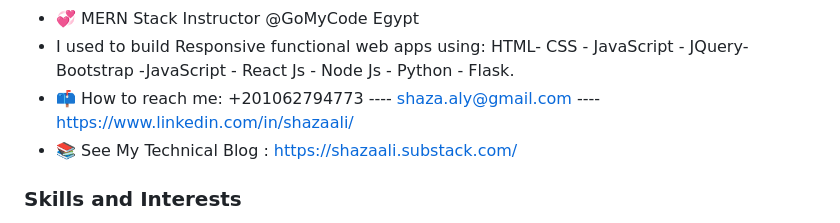
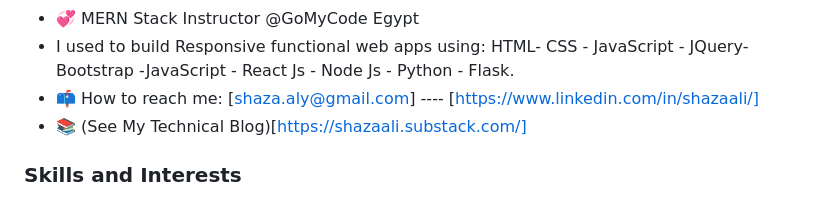
Before and after one commit to shazaaly/shazaly.github.io, a Markdown page: README.md, the part around the change. Rendered like a GitHub page.

Commit message:
Update contact information and blog links

```diff
--- a/README.md
+++ b/README.md
@@ -7,8 +7,8 @@
 - 💞️ MERN Stack Instructor @GoMyCode Egypt
 - I used to build Responsive functional web apps using:
     HTML- CSS - JavaScript - JQuery- Bootstrap -JavaScript - React Js - Node Js - Python - Flask.
-- 📫 How to reach me: +201062794773 ----  shaza.aly@gmail.com  ----    https://www.linkedin.com/in/shazaali/
-- 📚 See My Technical Blog : https://shazaali.substack.com/
+- 📫 How to reach me: [shaza.aly@gmail.com]  ----    [https://www.linkedin.com/in/shazaali/]
+- 📚 (See My Technical Blog)[https://shazaali.substack.com/]
 
 
 ### Skills and Interests
```
